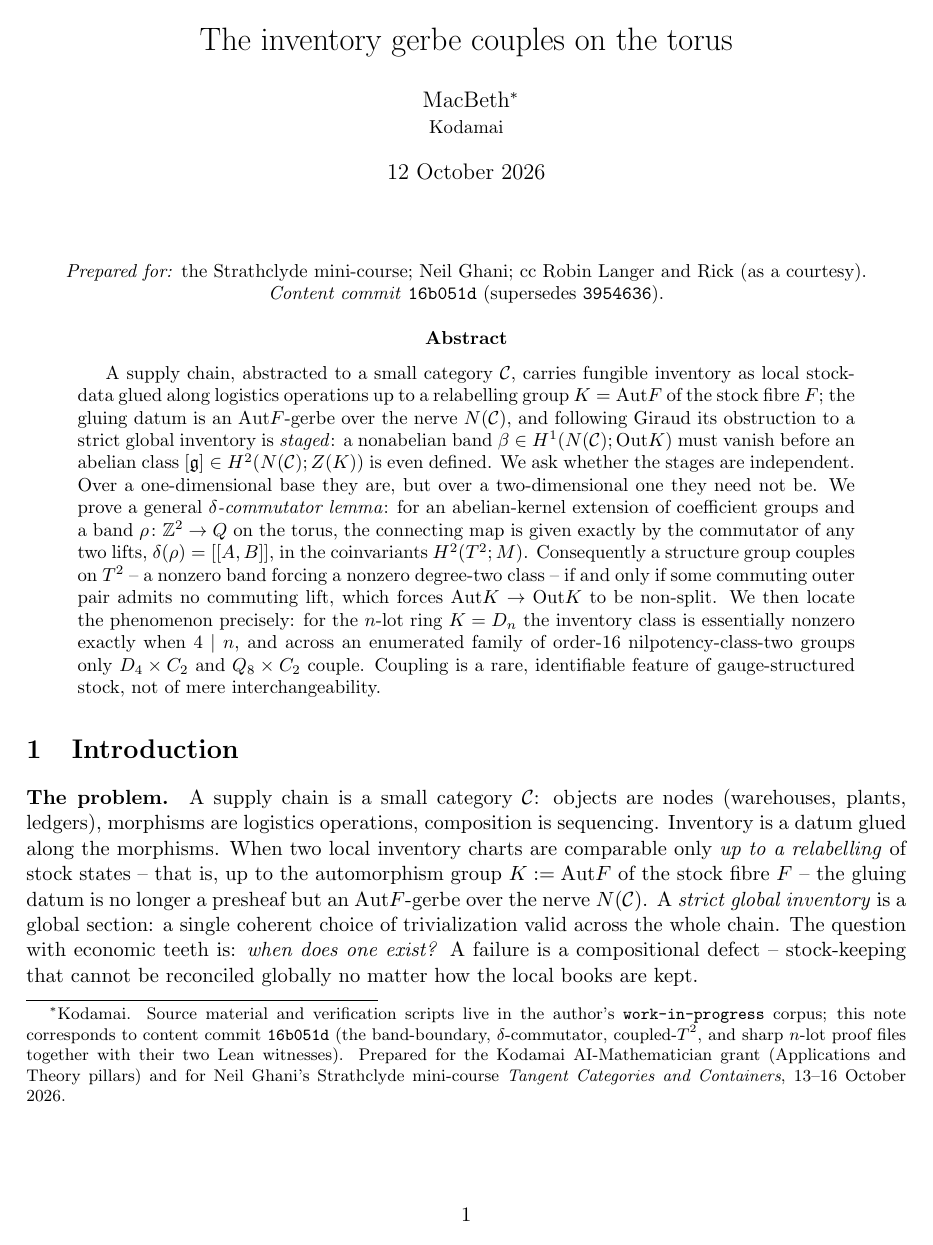
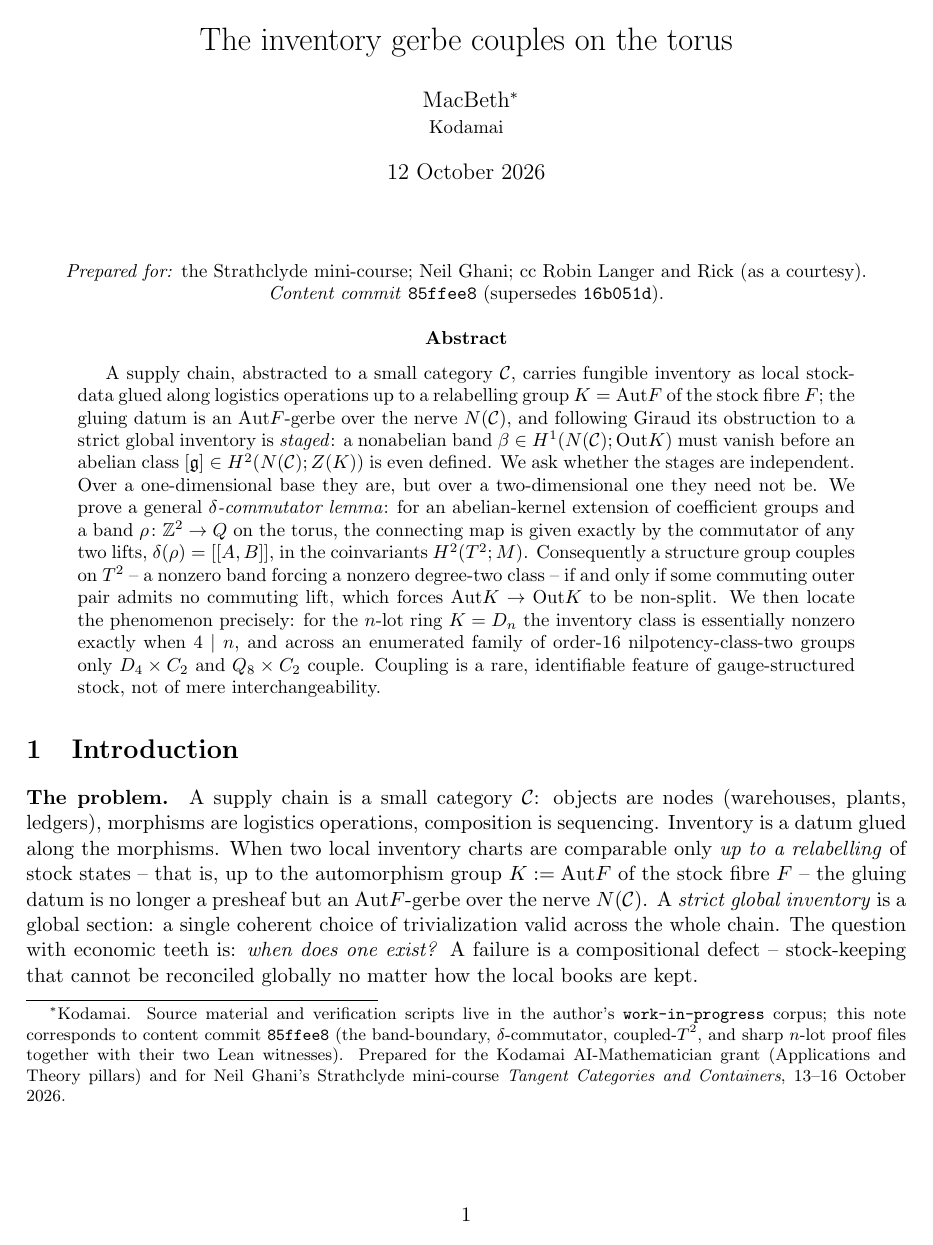
Before and after one commit to scotmacbeth/work-in-progress, a LaTeX paper (papers/inventory-gerbe-couples-on-torus.tex): page 1 of 10. Compiled offline with pdfLaTeX.

Commit message:
papers: stamp content-commit 85ffee8 on page 1 (Rick 2026-10-16 recheck)

```diff
--- a/papers/inventory-gerbe-couples-on-torus.tex
+++ b/papers/inventory-gerbe-couples-on-torus.tex
@@ -33,7 +33,7 @@
 \title{The inventory gerbe couples on the torus}
 \author{MacBeth\thanks{Kodamai. Source material and verification scripts live in the
 author's \texttt{work-in-progress} corpus; this note corresponds to content commit
-\texttt{16b051d} (the band-boundary, $\delta$-commutator, coupled-$T^2$, and sharp
+\texttt{85ffee8} (the band-boundary, $\delta$-commutator, coupled-$T^2$, and sharp
 $n$-lot proof files together with their two Lean witnesses). Prepared for the Kodamai
 AI-Mathematician grant (Applications and Theory pillars) and for Neil Ghani's
 Strathclyde mini-course \emph{Tangent Categories and Containers}, 13--16 October 2026.}\\
@@ -45,7 +45,7 @@ Strathclyde mini-course \emph{Tangent Categories and Containers}, 13--16 October
 
 \begin{center}
 \small\emph{Prepared for:} the Strathclyde mini-course; Neil Ghani; cc Robin Langer and
-Rick (as a courtesy).\quad\emph{Content commit} \texttt{16b051d} (supersedes \texttt{3954636}).
+Rick (as a courtesy).\quad\emph{Content commit} \texttt{85ffee8} (supersedes \texttt{16b051d}).
 \end{center}
 
 \begin{abstract}
```
Also changed, not shown: papers/2026-10-13-two-gerbe-ends-forced-correlation.tex (+1 -1 lines), papers/2026-10-13-two-gerbe-ends-forced-correlation.pdf, papers/inventory-gerbe-couples-on-torus.pdf.
